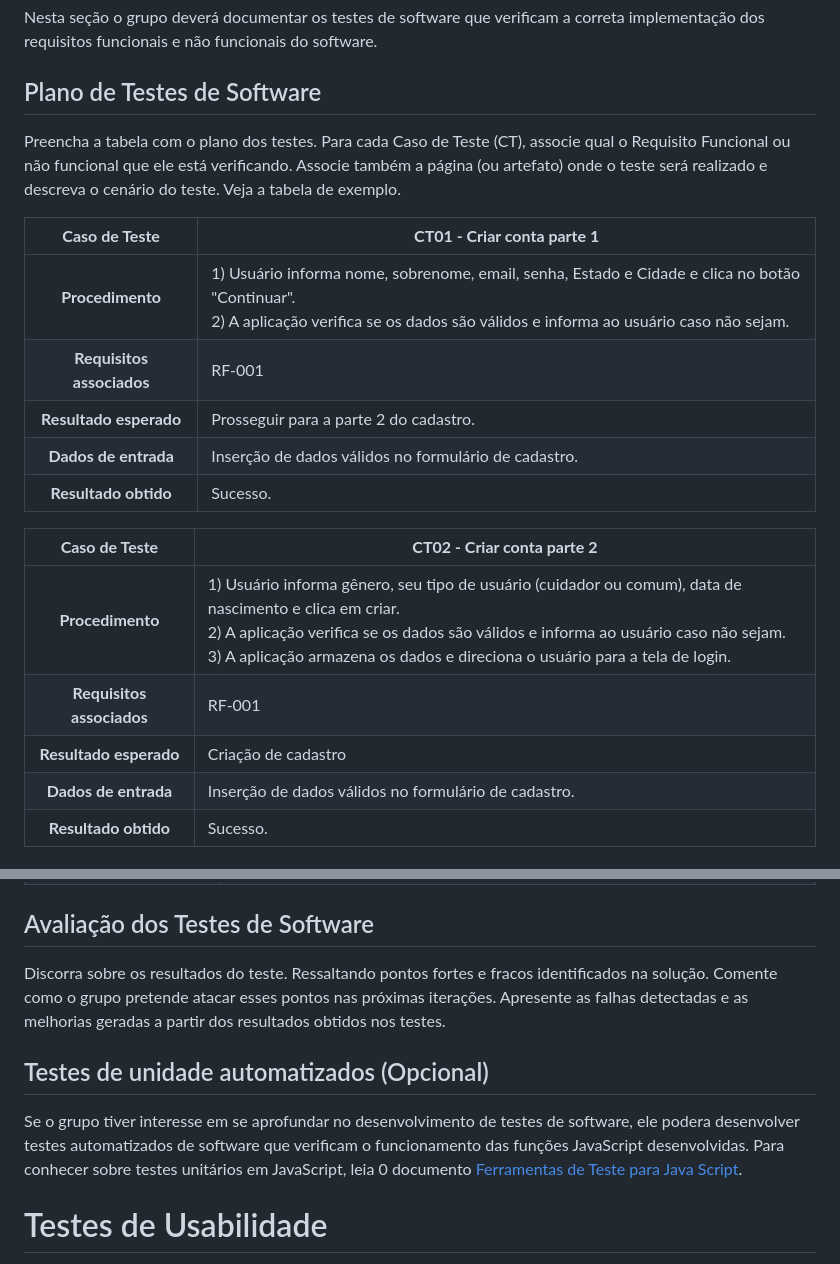
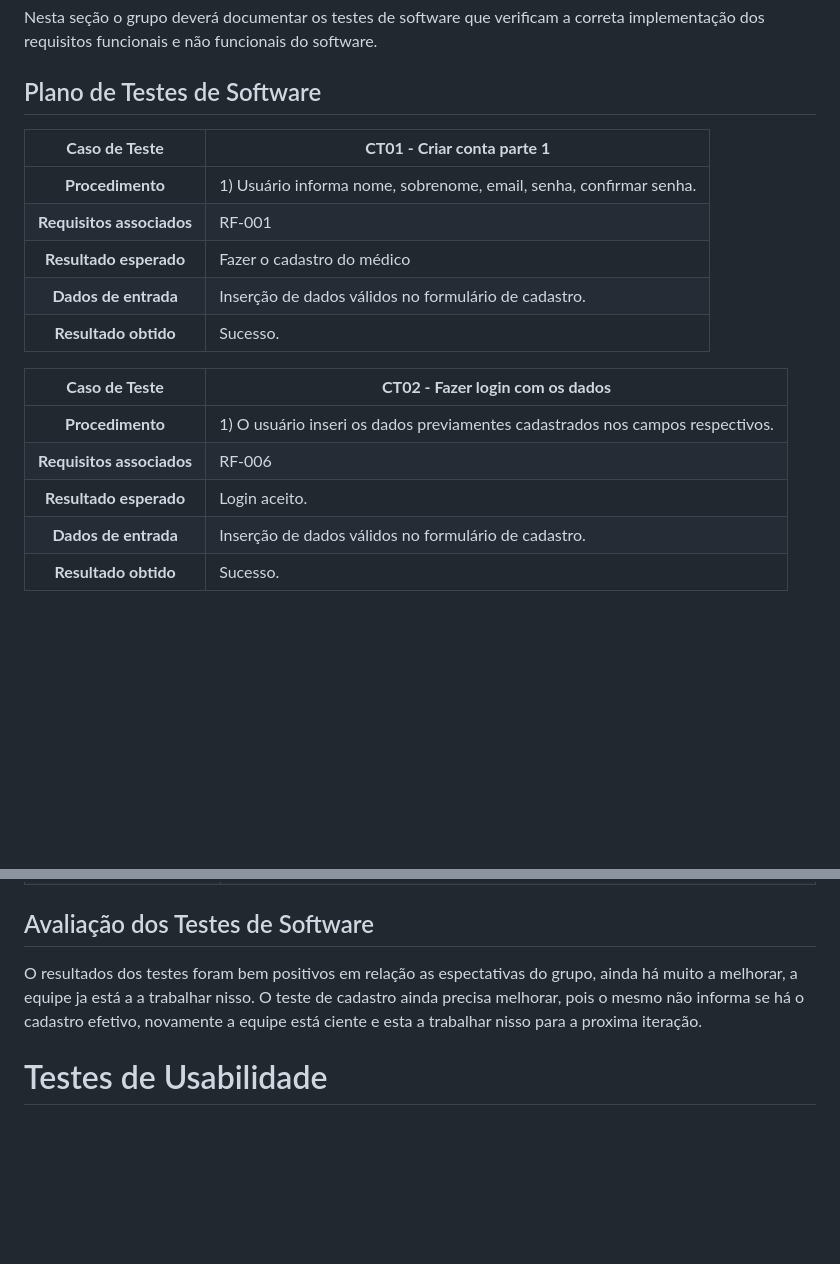
Before and after one commit to ICEI-PUC-Minas-PMV-SI/pmv-si-2023-2-pe1-t3-prosaude, a Markdown page: docs/tests.md, 2 parts joined by grey strips. Rendered like a GitHub page; blank space fills up the shorter version.

```diff
--- a/docs/tests.md
+++ b/docs/tests.md
@@ -22,22 +22,19 @@ Nesta seção o grupo deverá documentar os testes de software que verificam a c
 
 ## Plano de Testes de Software
 
-Preencha a tabela com o plano dos testes. Para cada Caso de Teste (CT), associe qual o Requisito  Funcional ou não funcional que ele está verificando. Associe também a página (ou artefato) onde o teste será realizado e descreva o cenário do teste. Veja a tabela de exemplo.
-
-
 **Caso de Teste** | **CT01 - Criar conta parte 1**
  :--------------: | ------------
-**Procedimento**  | 1) Usuário informa nome, sobrenome, email, senha, Estado e Cidade e clica no botão "Continuar".<br>2) A aplicação verifica se os dados são válidos e informa ao usuário caso não sejam.
+**Procedimento**  | 1) Usuário informa nome, sobrenome, email, senha, confirmar senha.
 **Requisitos associados** | RF-001
-**Resultado esperado** | Prosseguir para a parte 2 do cadastro.
+**Resultado esperado** | Fazer o cadastro do médico
 **Dados de entrada** | Inserção de dados válidos no formulário de cadastro.
 **Resultado obtido** | Sucesso.
 
-**Caso de Teste** | **CT02 - Criar conta parte 2**
+**Caso de Teste** | **CT02 - Fazer login com os dados**
  :--------------: | ------------
-**Procedimento**  | 1) Usuário informa gênero, seu tipo de usuário (cuidador ou comum), data de nascimento e clica em criar.<br>2) A aplicação verifica se os dados são válidos e informa ao usuário caso não sejam.<br> 3) A aplicação armazena os dados e direciona o usuário para a tela de login.
-**Requisitos associados** | RF-001
-**Resultado esperado** | Criação de cadastro
+**Procedimento**  | 1) O usuário inseri os dados previamentes cadastrados nos campos respectivos.
+**Requisitos associados** | RF-006
+**Resultado esperado** | Login aceito.
 **Dados de entrada** | Inserção de dados válidos no formulário de cadastro.
 **Resultado obtido** | Sucesso.
 
@@ -58,13 +55,7 @@ Esta seção deve apresentar o relatório com as evidências dos testes de softw
 
 ## Avaliação dos Testes de Software
 
-Discorra sobre os resultados do teste. Ressaltando pontos fortes e fracos identificados na solução. Comente como o grupo pretende atacar esses pontos nas próximas iterações. Apresente as falhas detectadas e as melhorias geradas a partir dos resultados obtidos nos testes.
-
-
-
-## Testes de unidade automatizados (Opcional)
-
-Se o grupo tiver interesse em se aprofundar no desenvolvimento de testes de software, ele podera desenvolver testes automatizados de software que verificam o funcionamento das funções JavaScript desenvolvidas. Para conhecer sobre testes unitários em JavaScript, leia 0 documento  [Ferramentas de Teste para Java Script](https://geekflare.com/javascript-unit-testing/).
+O resultados dos testes foram bem positivos em relação as espectativas do grupo, ainda há muito a melhorar, a equipe ja está a a trabalhar nisso. O teste de cadastro ainda precisa melhorar, pois o mesmo não informa se há o cadastro efetivo, novamente a equipe está ciente e esta a trabalhar nisso para a proxima iteração.
 
 
 # Testes de Usabilidade
```
Also changed, not shown: other parts of docs/tests.md (+23 -12 lines).
